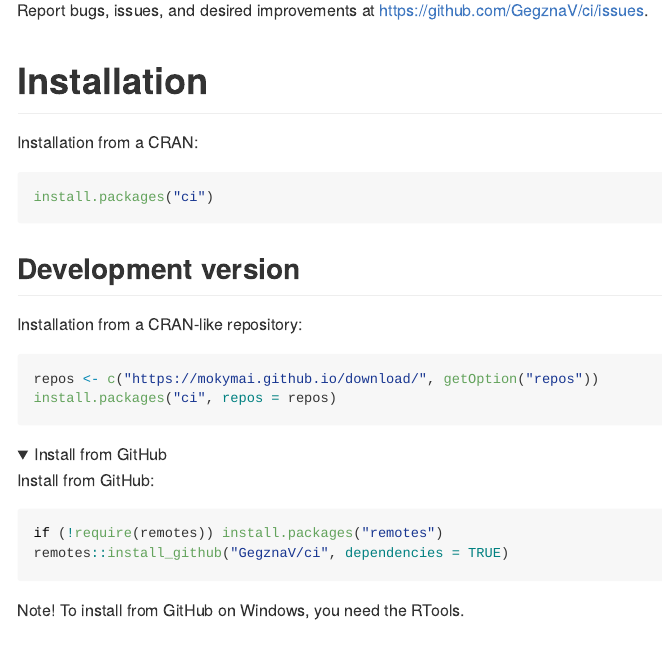
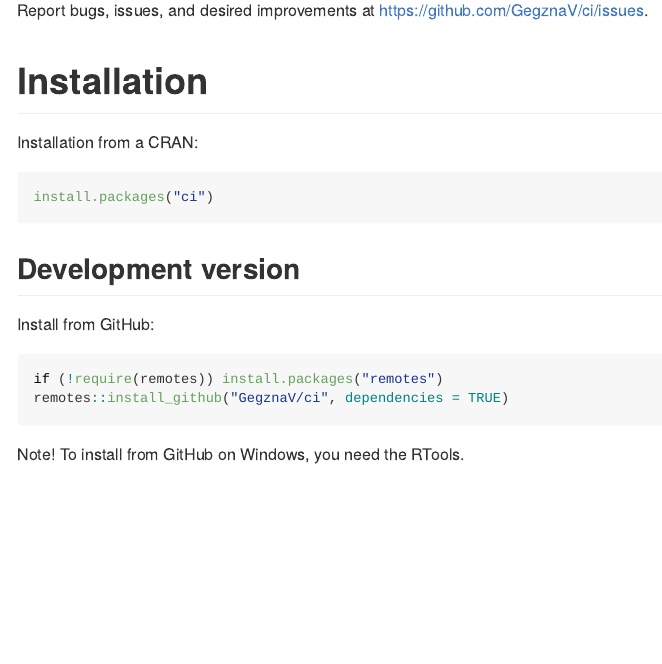
Before and after one commit to GegznaV/ci, an R Markdown document (README.Rmd): the page in a window 1100 px wide, from 230 px down. Rendered offline with R 4.5, knitr and Pandoc, with nearby package versions; folded parts are opened; badge pictures from the web are left out.

Commit message:
Improve README

````diff
--- a/README.Rmd
+++ b/README.Rmd
@@ -48,16 +48,6 @@ install.packages("ci")
 
 ## Development version
 
-Installation from a CRAN-like repository:
-
-```{r README-1a, eval=FALSE}
-repos <- c("https://mokymai.github.io/download/", getOption("repos"))
-install.packages("ci", repos = repos)
-```
-
-
-<details>
-<summary>Install from GitHub</summary>
 
 Install from GitHub:
 
````
Also changed, not shown: README.Rmd (1 more changed lines).
